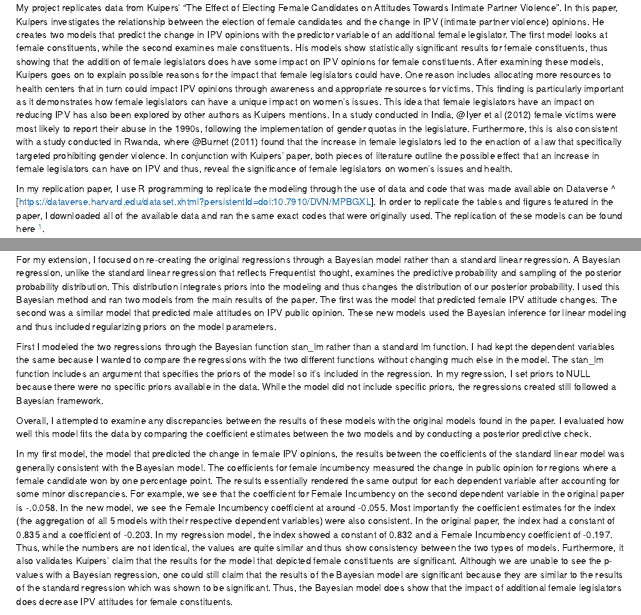
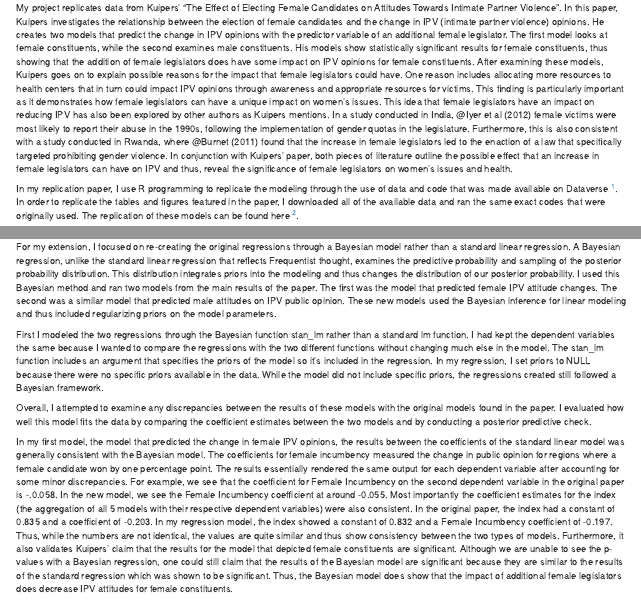
Before and after one commit to fyohannes/Milestone_8, an R Markdown document (Rough Draft .Rmd): the page in a window 1100 px wide, from 250 px down, and a second part further down, joined at a grey line. Rendered offline with R 4.5, knitr and Pandoc, with nearby package versions; the code chunks are not run, so their results and figures are left out; a font, style sheet, LaTeX package, included part or bibliography that could not be used is replaced or left out.

Commit message:
fixed footnote

```diff
--- a/Rough Draft .Rmd
+++ b/Rough Draft .Rmd
@@ -2,10 +2,7 @@
 title: "Replication Paper"
 author: "Feven Yohannes"
 date: "April 20, 2020"
-header-includes:
-    - \usepackage{setspace}\doublespacing
 output: html_document
-bibliography: bibliography.bib
 link_citations: true
 ---
 
```
Also changed, not shown: Rough Draft .Rmd (13 more changed lines).
